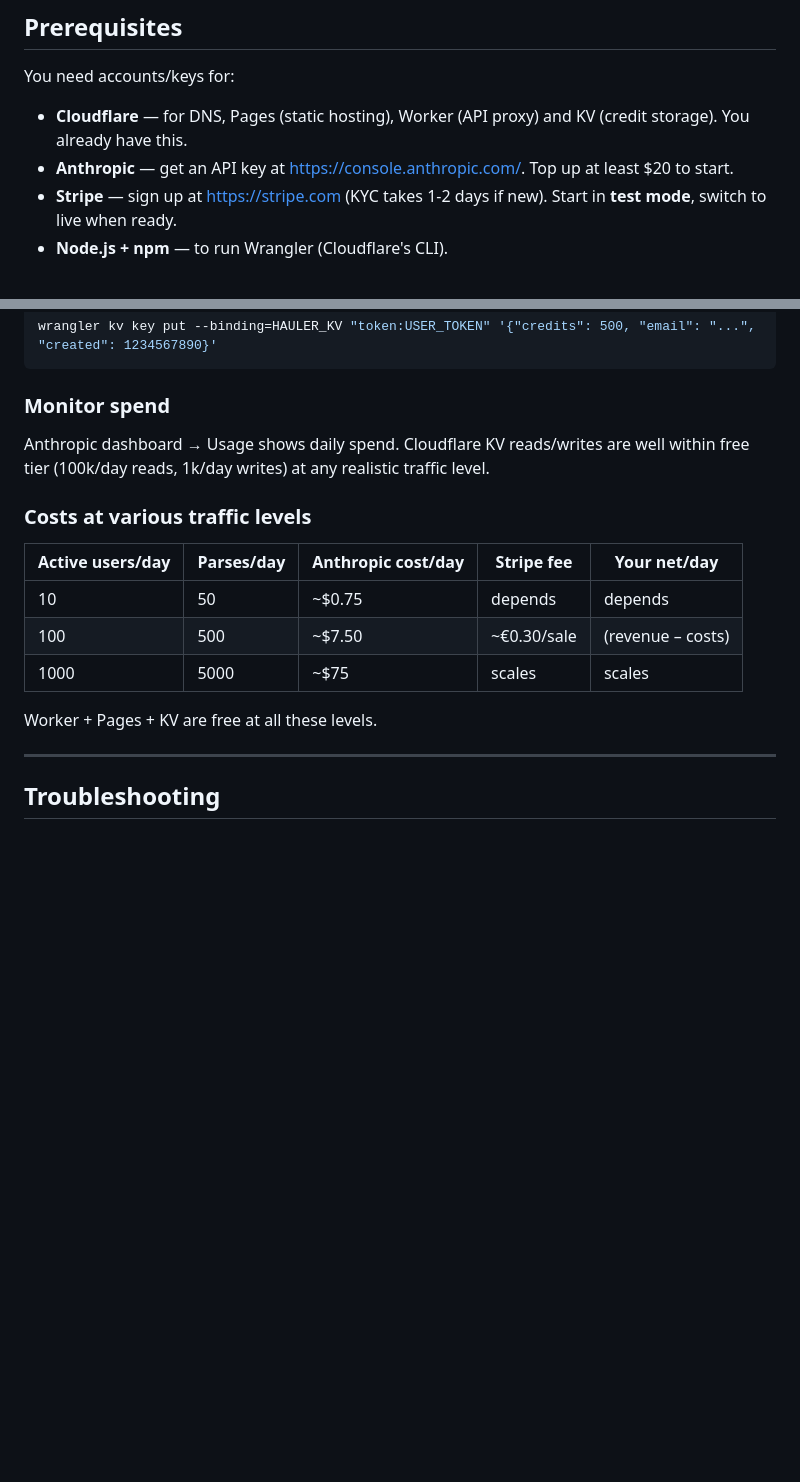
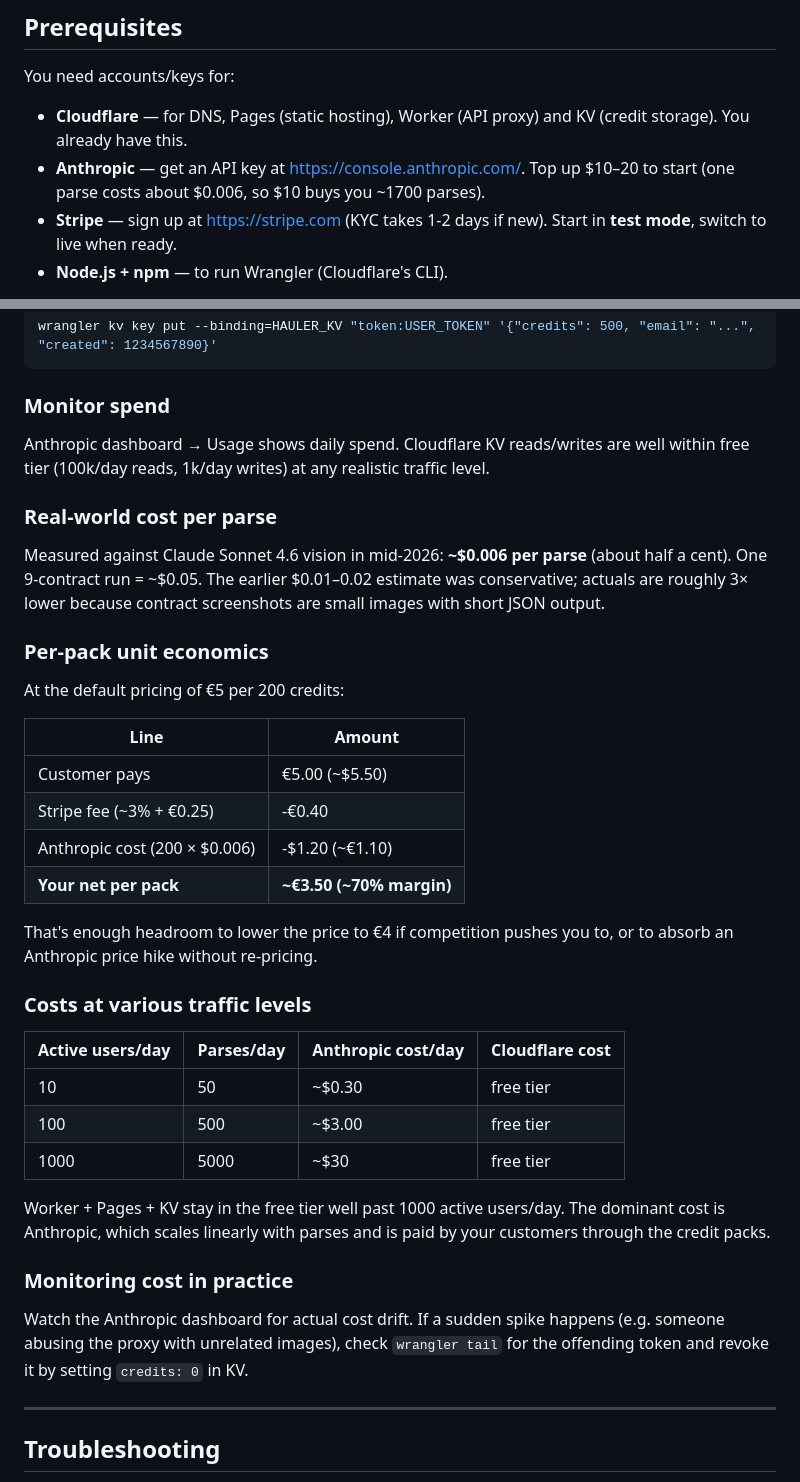
Before and after one commit to SergentISAF/sc-hauler-planner, a Markdown page: DEPLOY.md, 2 parts joined by grey strips. Rendered like a GitHub page; blank space fills up the shorter version.

Commit message:
Update deploy doc with measured Anthropic costs
Real-world cost is ~$0.006 per parse (measured over 36 parses for $0.20)
not $0.01-0.02 as originally estimated. Updates the top-up suggestion,
adds per-pack unit economics breakdown (~70% margin at €5/200 credits)
and corrects the traffic-level cost table.

```diff
--- a/DEPLOY.md
+++ b/DEPLOY.md
@@ -10,7 +10,7 @@ Estimated time: 30-45 minutes once you have Stripe + Anthropic accounts.
 
 You need accounts/keys for:
 - **Cloudflare** — for DNS, Pages (static hosting), Worker (API proxy) and KV (credit storage). You already have this.
-- **Anthropic** — get an API key at https://console.anthropic.com/. Top up at least $20 to start.
+- **Anthropic** — get an API key at https://console.anthropic.com/. Top up $10–20 to start (one parse costs about $0.006, so $10 buys you ~1700 parses).
 - **Stripe** — sign up at https://stripe.com (KYC takes 1-2 days if new). Start in **test mode**, switch to live when ready.
 - **Node.js + npm** — to run Wrangler (Cloudflare's CLI).
 
@@ -205,15 +205,36 @@ wrangler kv key put --binding=HAULER_KV "token:USER_TOKEN" '{"credits": 500, "em
 
 Anthropic dashboard → Usage shows daily spend. Cloudflare KV reads/writes are well within free tier (100k/day reads, 1k/day writes) at any realistic traffic level.
 
+### Real-world cost per parse
+
+Measured against Claude Sonnet 4.6 vision in mid-2026: **~$0.006 per parse** (about half a cent). One 9-contract run = ~$0.05. The earlier $0.01–0.02 estimate was conservative; actuals are roughly 3× lower because contract screenshots are small images with short JSON output.
+
+### Per-pack unit economics
+
+At the default pricing of €5 per 200 credits:
+
+| Line | Amount |
+|---|---|
+| Customer pays | €5.00 (~$5.50) |
+| Stripe fee (~3% + €0.25) | -€0.40 |
+| Anthropic cost (200 × $0.006) | -$1.20 (~€1.10) |
+| **Your net per pack** | **~€3.50 (~70% margin)** |
+
+That's enough headroom to lower the price to €4 if competition pushes you to, or to absorb an Anthropic price hike without re-pricing.
+
 ### Costs at various traffic levels
 
-| Active users/day | Parses/day | Anthropic cost/day | Stripe fee | Your net/day |
-|---|---|---|---|---|
-| 10 | 50  | ~$0.75 | depends | depends |
-| 100 | 500 | ~$7.50 | ~€0.30/sale | (revenue – costs) |
-| 1000 | 5000 | ~$75 | scales | scales |
+| Active users/day | Parses/day | Anthropic cost/day | Cloudflare cost |
+|---|---|---|---|
+| 10  | 50    | ~$0.30 | free tier |
+| 100 | 500   | ~$3.00 | free tier |
+| 1000 | 5000 | ~$30   | free tier |
 
-Worker + Pages + KV are free at all these levels.
+Worker + Pages + KV stay in the free tier well past 1000 active users/day. The dominant cost is Anthropic, which scales linearly with parses and is paid by your customers through the credit packs.
+
+### Monitoring cost in practice
+
+Watch the Anthropic dashboard for actual cost drift. If a sudden spike happens (e.g. someone abusing the proxy with unrelated images), check `wrangler tail` for the offending token and revoke it by setting `credits: 0` in KV.
 
 ---
 
```
